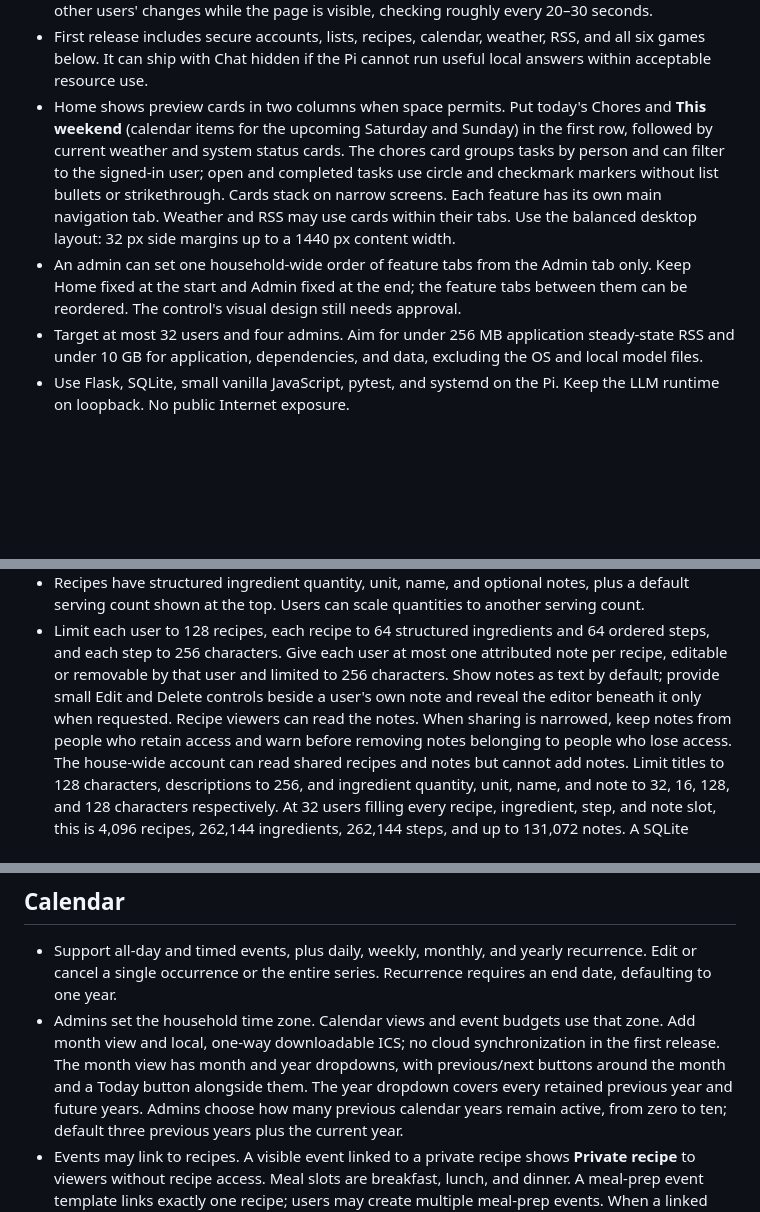
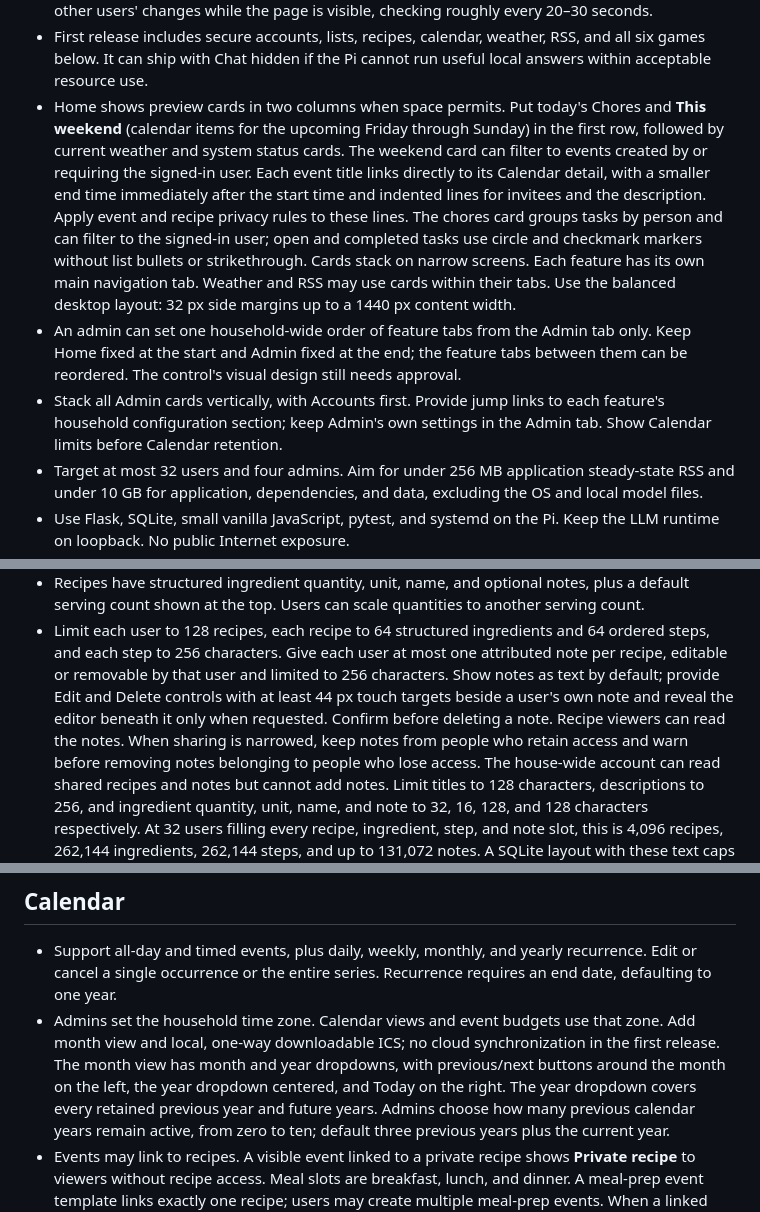
Before and after one commit to urfbound/rpi3b-llm-home-hub, a Markdown page: docs/PROJECT_PLAN.md, 3 parts joined by grey strips. GitHub-like rendering; blank space fills up the shorter version.

Commit message:
Record preview refinements in the plan

```diff
--- a/docs/PROJECT_PLAN.md
+++ b/docs/PROJECT_PLAN.md
@@ -25,8 +25,12 @@ by feature before implementation.
   RSS, and all six games below. It can ship with Chat hidden if the Pi cannot
   run useful local answers within acceptable resource use.
 - Home shows preview cards in two columns when space permits. Put today's
-  Chores and **This weekend** (calendar items for the upcoming Saturday and
+  Chores and **This weekend** (calendar items for the upcoming Friday through
   Sunday) in the first row, followed by current weather and system status cards.
+  The weekend card can filter to events created by or requiring the signed-in
+  user. Each event title links directly to its Calendar detail, with a smaller
+  end time immediately after the start time and indented lines for invitees
+  and the description. Apply event and recipe privacy rules to these lines.
   The chores card groups tasks by person and can filter to the signed-in user;
   open and completed tasks use circle and checkmark markers without list
   bullets or strikethrough. Cards stack on narrow
@@ -37,6 +41,9 @@ by feature before implementation.
   only. Keep Home fixed at the start and Admin fixed at the end; the feature
   tabs between them can be reordered. The control's visual design still needs
   approval.
+- Stack all Admin cards vertically, with Accounts first. Provide jump links
+  to each feature's household configuration section; keep Admin's own settings
+  in the Admin tab. Show Calendar limits before Calendar retention.
 - Target at most 32 users and four admins. Aim for under 256 MB application
   steady-state RSS and under 10 GB for application, dependencies, and data,
   excluding the OS and local model files.
@@ -149,9 +156,10 @@ by feature before implementation.
 - Limit each user to 128 recipes, each recipe to 64 structured ingredients and
   64 ordered steps, and each step to 256 characters. Give each user at most
   one attributed note per recipe, editable or removable by that user and
-  limited to 256 characters. Show notes as text by default; provide small Edit
-  and Delete controls beside a user's own note and reveal the editor beneath
-  it only when requested. Recipe viewers can read the notes. When sharing
+  limited to 256 characters. Show notes as text by default; provide Edit
+  and Delete controls with at least 44 px touch targets beside a user's own
+  note and reveal the editor beneath it only when requested. Confirm before
+  deleting a note. Recipe viewers can read the notes. When sharing
   is narrowed, keep notes from people who retain access and warn before
   removing notes belonging to people who lose access. The house-wide account
   can read shared recipes and notes but cannot add notes. Limit titles to 128
@@ -181,9 +189,9 @@ by feature before implementation.
 - Admins set the household time zone. Calendar views and event budgets use
   that zone. Add month view and local, one-way downloadable ICS; no cloud
   synchronization in the first release. The month view has month and year
-  dropdowns, with previous/next buttons around the month and a Today button
-  alongside them. The year dropdown covers every retained previous year and
-  future years. Admins choose how
+  dropdowns, with previous/next buttons around the month on the left, the year
+  dropdown centered, and Today on the right. The year dropdown covers every
+  retained previous year and future years. Admins choose how
   many previous calendar years remain active, from zero to ten; default three
   previous years plus the current year.
 - Events may link to recipes. A visible event linked to a private recipe
```
